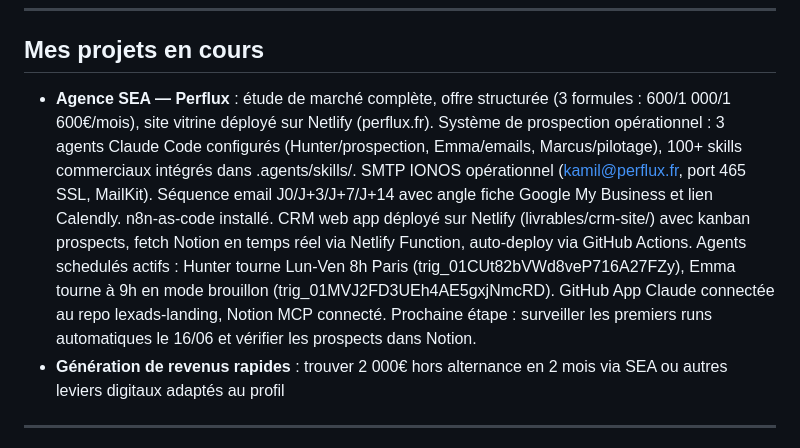
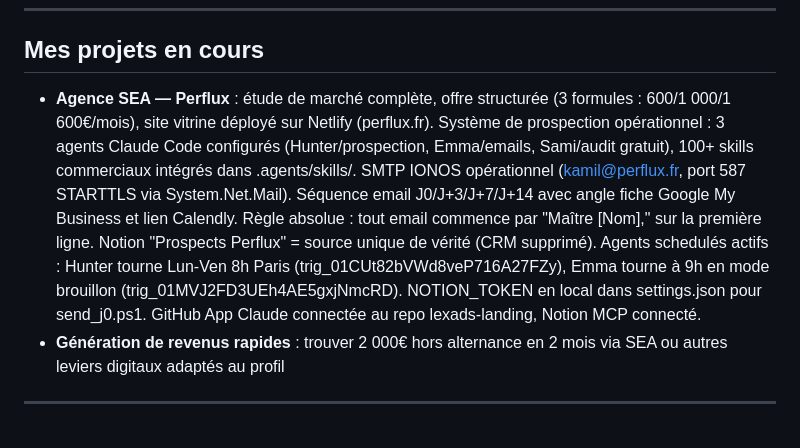
Before and after one commit to kamil911-stack/lexads-landing, a Markdown page: context/CONTEXT.md, the part around the change. Rendered like a GitHub page.

```diff
--- a/context/CONTEXT.md
+++ b/context/CONTEXT.md
@@ -60,7 +60,7 @@ Account manager chez Artur'in (alternance). Je gère un portefeuille de 300 comp
 
 ## Mes projets en cours
 
-- **Agence SEA — Perflux** : étude de marché complète, offre structurée (3 formules : 600/1 000/1 600€/mois), site vitrine déployé sur Netlify (perflux.fr). Système de prospection opérationnel : 3 agents Claude Code configurés (Hunter/prospection, Emma/emails, Marcus/pilotage), 100+ skills commerciaux intégrés dans .agents/skills/. SMTP IONOS opérationnel (kamil@perflux.fr, port 465 SSL, MailKit). Séquence email J0/J+3/J+7/J+14 avec angle fiche Google My Business et lien Calendly. n8n-as-code installé. CRM web app déployé sur Netlify (livrables/crm-site/) avec kanban prospects, fetch Notion en temps réel via Netlify Function, auto-deploy via GitHub Actions. Agents schedulés actifs : Hunter tourne Lun-Ven 8h Paris (trig_01CUt82bVWd8veP716A27FZy), Emma tourne à 9h en mode brouillon (trig_01MVJ2FD3UEh4AE5gxjNmcRD). GitHub App Claude connectée au repo lexads-landing, Notion MCP connecté. Prochaine étape : surveiller les premiers runs automatiques le 16/06 et vérifier les prospects dans Notion.
+- **Agence SEA — Perflux** : étude de marché complète, offre structurée (3 formules : 600/1 000/1 600€/mois), site vitrine déployé sur Netlify (perflux.fr). Système de prospection opérationnel : 3 agents Claude Code configurés (Hunter/prospection, Emma/emails, Sami/audit gratuit), 100+ skills commerciaux intégrés dans .agents/skills/. SMTP IONOS opérationnel (kamil@perflux.fr, port 587 STARTTLS via System.Net.Mail). Séquence email J0/J+3/J+7/J+14 avec angle fiche Google My Business et lien Calendly. Règle absolue : tout email commence par "Maître [Nom]," sur la première ligne. Notion "Prospects Perflux" = source unique de vérité (CRM supprimé). Agents schedulés actifs : Hunter tourne Lun-Ven 8h Paris (trig_01CUt82bVWd8veP716A27FZy), Emma tourne à 9h en mode brouillon (trig_01MVJ2FD3UEh4AE5gxjNmcRD). NOTION_TOKEN en local dans settings.json pour send_j0.ps1. GitHub App Claude connectée au repo lexads-landing, Notion MCP connecté.
 - **Génération de revenus rapides** : trouver 2 000€ hors alternance en 2 mois via SEA ou autres leviers digitaux adaptés au profil
 
 ---
```
Also changed, not shown: context/HISTORY.md (+19 -0 lines).
